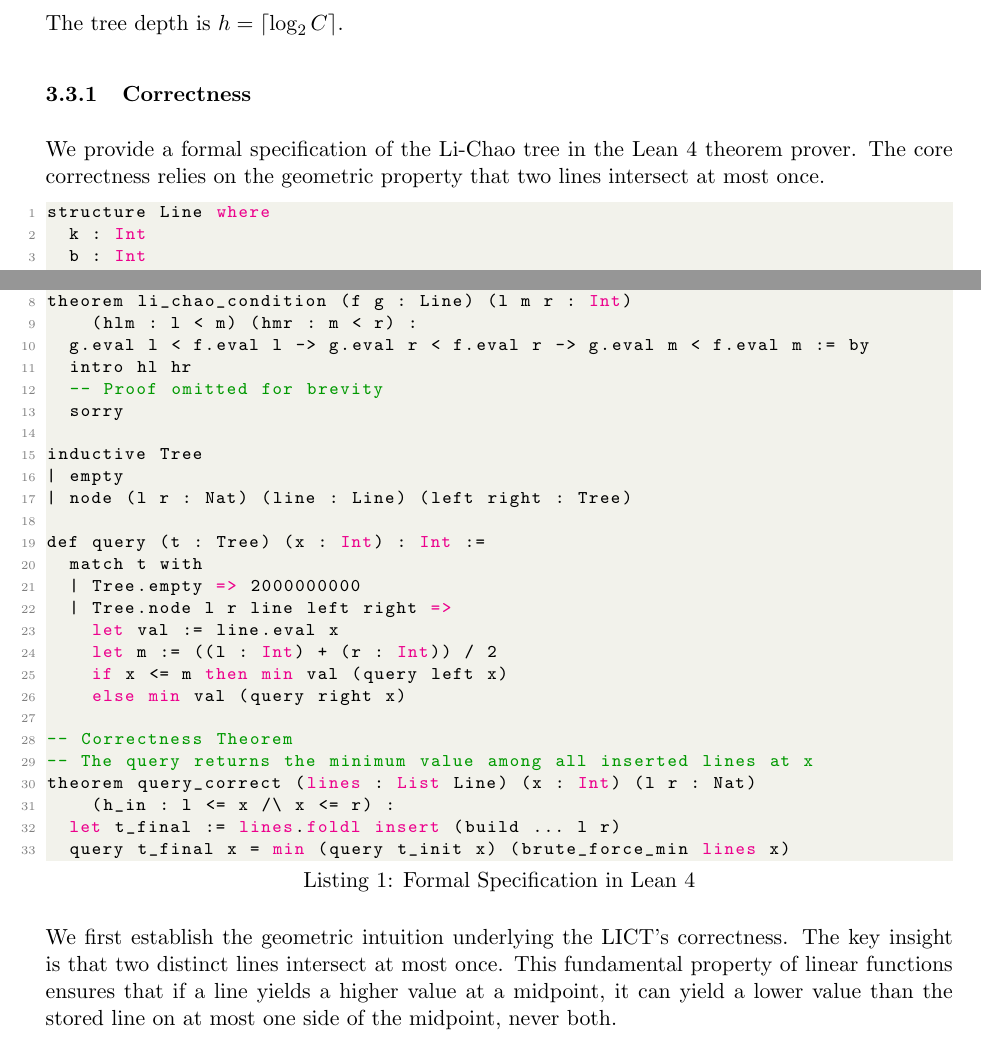
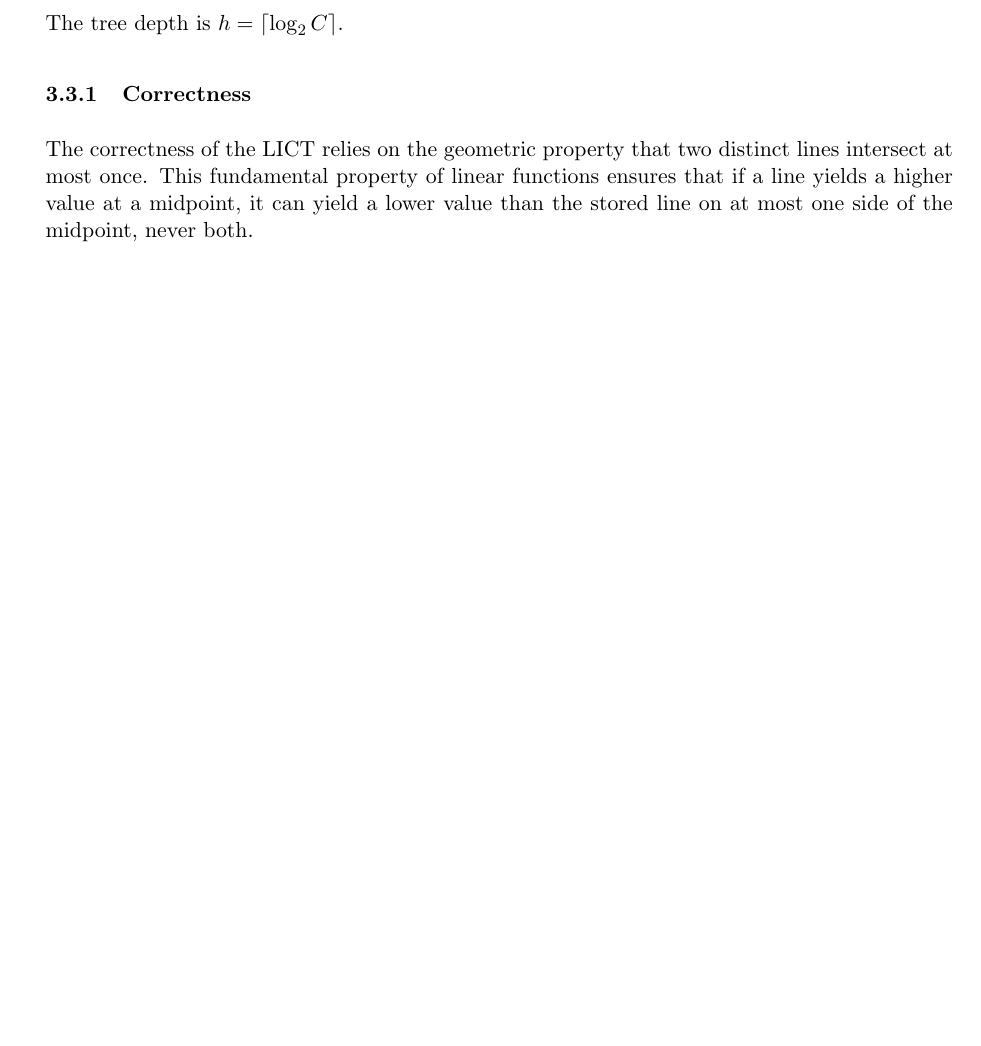
Before and after one commit to chnlich/lichao-tree, a LaTeX paper (doc/report.tex): two parts of pages 6 and 7 of 13 before the commit and part of page 6 of 12 after it, the two joined at a grey line, cut so that both start at the same text, the shorter picture padded with empty space. Compiled offline with pdfLaTeX.

Commit message:
Remove Lean 4 listing from report since proofs/ was deleted
The Lean 4 code listing and its introductory sentence referenced the
now-deleted proofs/ directory. Replace with a concise opening paragraph
that preserves the geometric intuition while the mathematical lemmas
and proofs remain intact.

Co-Authored-By: Claude Opus 4.6 <noreply@anthropic.com>

```diff
--- a/doc/report.tex
+++ b/doc/report.tex
@@ -379,45 +379,7 @@ The tree depth is $h = \lceil \log_2 C \rceil$.
 
 \subsubsection{Correctness}
 
-We provide a formal specification of the Li-Chao tree in the Lean 4 theorem prover. The core correctness relies on the geometric property that two lines intersect at most once.
-
-\begin{lstlisting}[language=Haskell, caption=Formal Specification in Lean 4]
-structure Line where
-  k : Int
-  b : Int
-
-def Line.eval (f : Line) (x : Int) : Int := f.k * x + f.b
-
--- The core geometric property: Two lines intersect at most once.
-theorem li_chao_condition (f g : Line) (l m r : Int)
-    (hlm : l < m) (hmr : m < r) :
-  g.eval l < f.eval l -> g.eval r < f.eval r -> g.eval m < f.eval m := by
-  intro hl hr
-  -- Proof omitted for brevity
-  sorry
-
-inductive Tree
-| empty
-| node (l r : Nat) (line : Line) (left right : Tree)
-
-def query (t : Tree) (x : Int) : Int :=
-  match t with
-  | Tree.empty => 2000000000
-  | Tree.node l r line left right =>
-    let val := line.eval x
-    let m := ((l : Int) + (r : Int)) / 2
-    if x <= m then min val (query left x)
-    else min val (query right x)
-
--- Correctness Theorem
--- The query returns the minimum value among all inserted lines at x
-theorem query_correct (lines : List Line) (x : Int) (l r : Nat)
-    (h_in : l <= x /\ x <= r) :
-  let t_final := lines.foldl insert (build ... l r)
-  query t_final x = min (query t_init x) (brute_force_min lines x)
-\end{lstlisting}
-
-We first establish the geometric intuition underlying the LICT's correctness. The key insight is that two distinct lines intersect at most once. This fundamental property of linear functions ensures that if a line yields a higher value at a midpoint, it can yield a lower value than the stored line on at most one side of the midpoint, never both.
+The correctness of the LICT relies on the geometric property that two distinct lines intersect at most once. This fundamental property of linear functions ensures that if a line yields a higher value at a midpoint, it can yield a lower value than the stored line on at most one side of the midpoint, never both.
 
 \textbf{Why this maintains the lower envelope.} Consider two lines $A$ and $B$ compared at a node's midpoint $m$:
 \begin{itemize}
```
